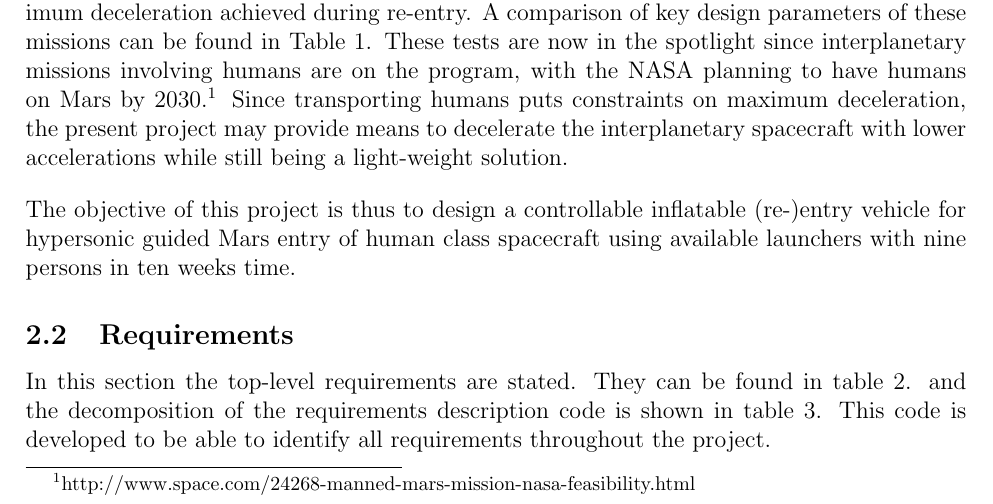
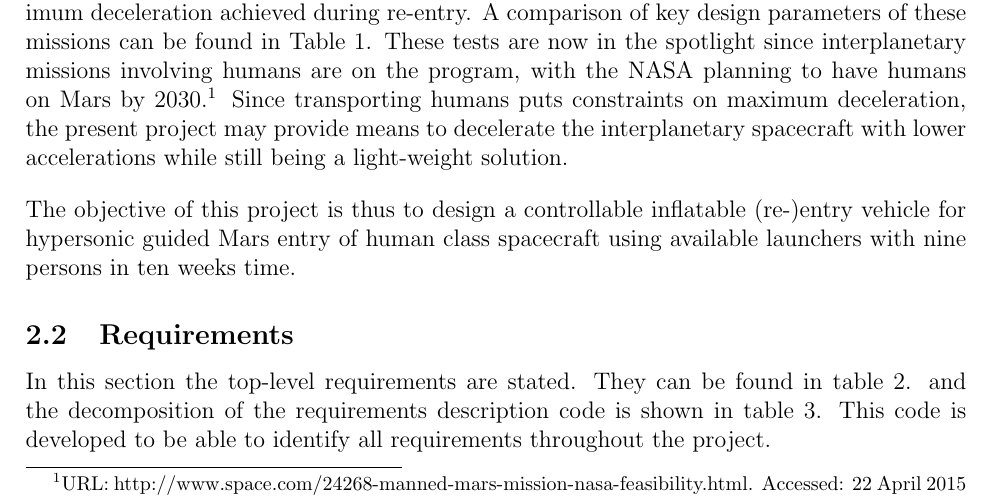
Before and after one commit to DawudH/DSE-AEROSHELL02, a LaTeX document (01_PL_PROJECT_PLAN/Report.tex, which reads 01_PL_PROJECT_PLAN/Chapter/Project_description.tex): part of page 5 of 23, cut so that both start at the same text. Compiled offline with pdfLaTeX; a LaTeX package or settings file that is missing is left out.

Commit message:
no message

```diff
--- a/01_PL_PROJECT_PLAN/Chapter/Project_description.tex
+++ b/01_PL_PROJECT_PLAN/Chapter/Project_description.tex
@@ -7,7 +7,7 @@ Ever since successful manned missions to the moon, then next step is a manned mi
 
 Previous missions comparable to the present mission have been performed by NASA, demonstrating the controllability of an inflatable aeroshell, as early as the 1960's. Multiple concepts were developed: a chute that is held under tension with a pressurized toroid that was attached to the structure in one case and trailed the spacecraft using a tow in the other case. These concepts were developed to allow re-entry on Earth and Mars, but were discontinued when problems arised during deployment and contemporary parachute technology proved sufficient for the design goals back then. \citep{hiadhistory}
 A pressurized cone containing multiple toroids is another option, one that receives considerable attention from NASA, in the form of three missions performed in the last six years. A fourth mission is planned in 2016. \cite{irve2,irve3,thor} Every next mission shows another aspect with respect to feasibility, controllability and ability to control the maximum deceleration achieved during re-entry. A comparison of key design parameters of these missions can be found in Table \ref{tab:hiadcomparison}.
-These tests are now in the spotlight since interplanetary missions involving humans are on the program, with the NASA planning to have humans on Mars by 2030.\footnote{http://www.space.com/24268-manned-mars-mission-nasa-feasibility.html} Since transporting humans puts constraints on maximum deceleration, the present project may provide means to decelerate the interplanetary spacecraft with lower accelerations while still being a light-weight solution.
+These tests are now in the spotlight since interplanetary missions involving humans are on the program, with the NASA planning to have humans on Mars by 2030.\footnote{URL: http://www.space.com/24268-manned-mars-mission-nasa-feasibility.html. Accessed: 22 April 2015} Since transporting humans puts constraints on maximum deceleration, the present project may provide means to decelerate the interplanetary spacecraft with lower accelerations while still being a light-weight solution.
 
 % Three designs have been made and tested on earth by NASA and the next will be launched in 2016. \cite{irve,irve2,irve3,thor} These designs show the feasibility of using this method to do a re-entry.
 The objective of this project is thus to design a controllable inflatable (re-)entry vehicle for hypersonic guided Mars entry of human class spacecraft using available launchers with nine persons in ten weeks time.
```
